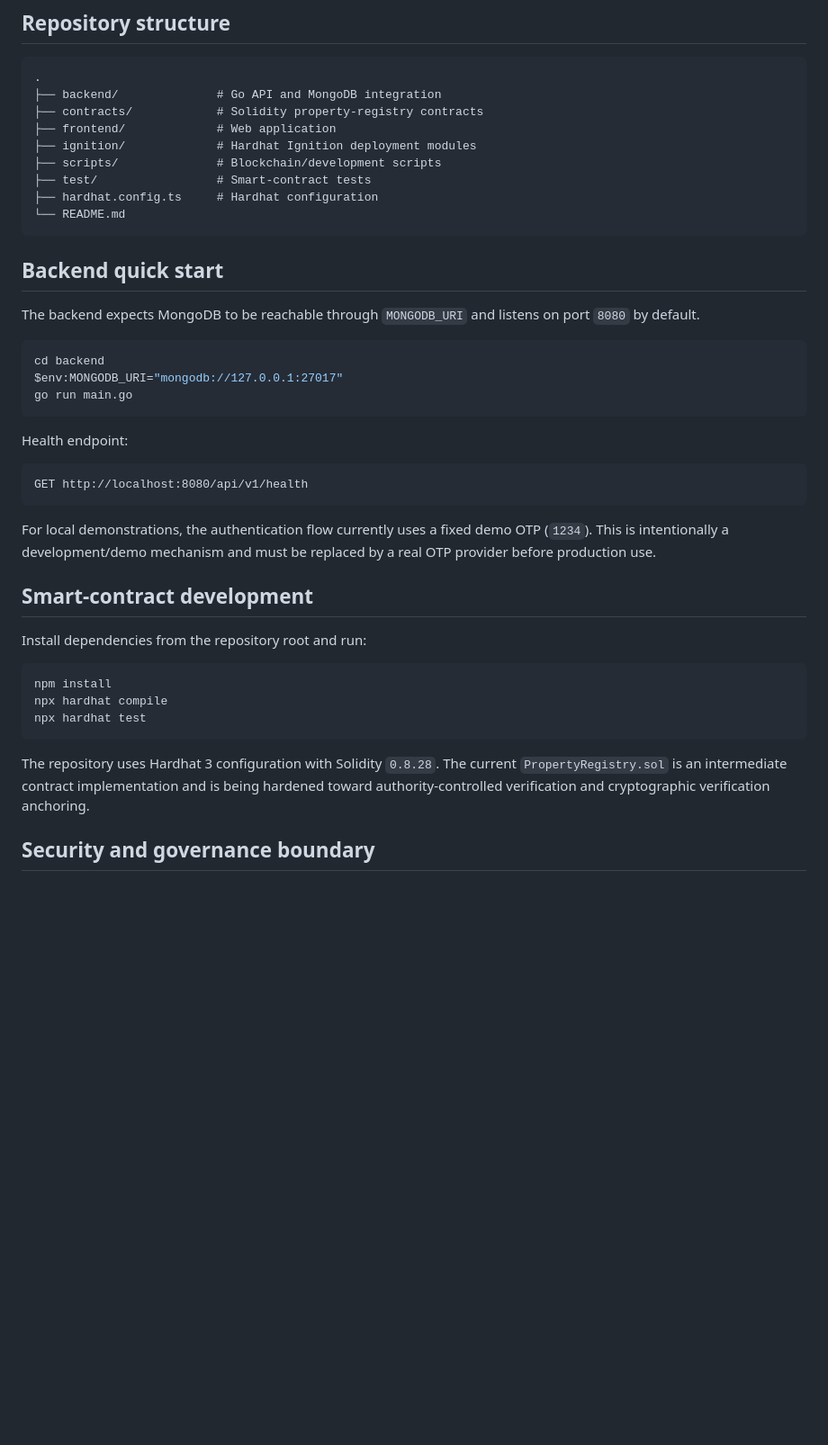
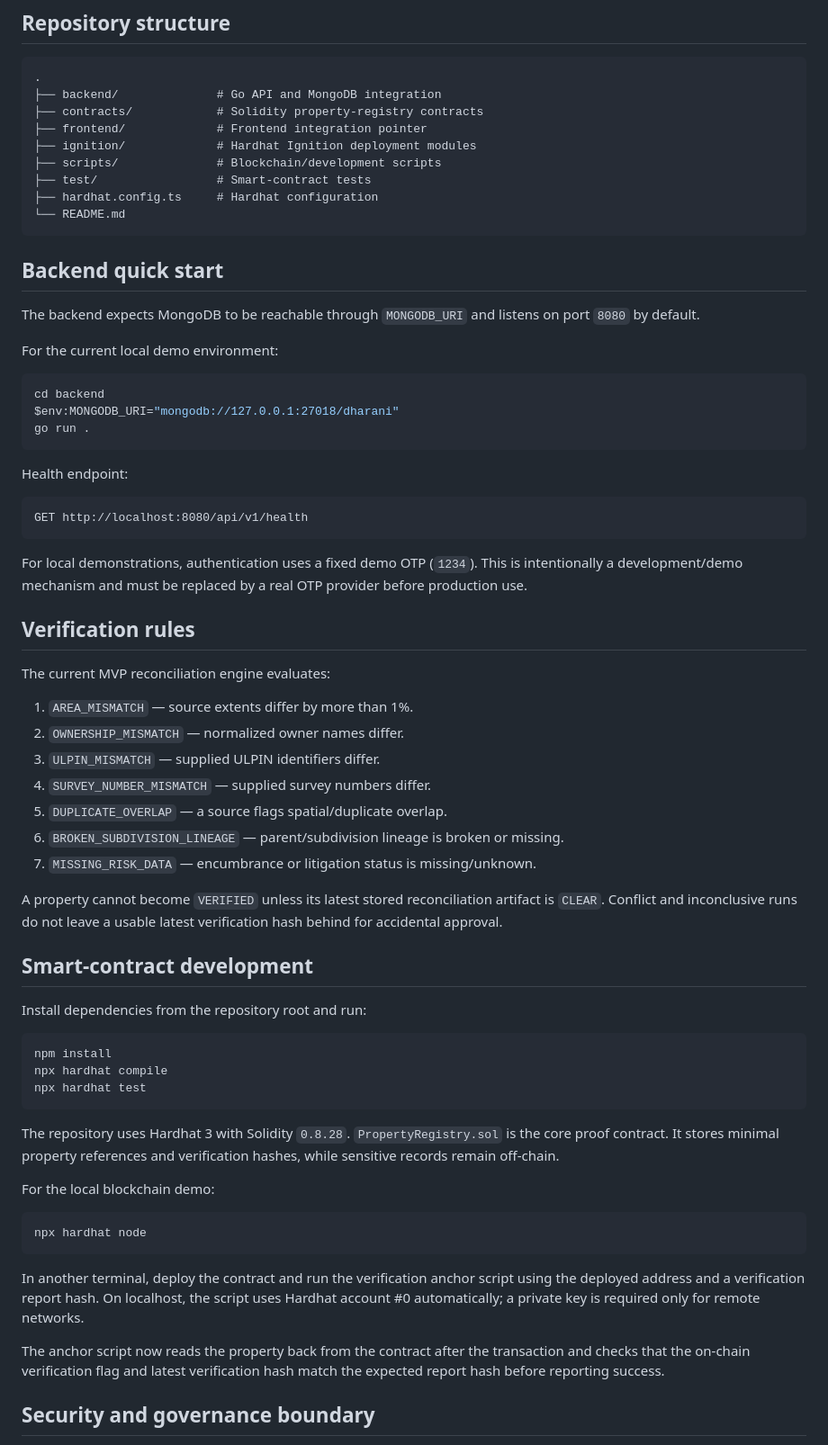
Before and after one commit to Vansh-Quant/DHARANI-BLOCKCHAIIN_-REGISTRATION, a Markdown page: README.md, the part around one of its changes. Shown at 90% size. GitHub-like rendering; blank space fills up the shorter version.

Commit message:
docs: update verification and blockchain demo workflow

````diff
--- a/README.md
+++ b/README.md
@@ -50,7 +52,7 @@ Property Passport
 .
 ├── backend/              # Go API and MongoDB integration
 ├── contracts/            # Solidity property-registry contracts
-├── frontend/             # Web application
+├── frontend/             # Frontend integration pointer
 ├── ignition/             # Hardhat Ignition deployment modules
 ├── scripts/              # Blockchain/development scripts
 ├── test/                 # Smart-contract tests
@@ -62,10 +64,12 @@ Property Passport
 
 The backend expects MongoDB to be reachable through `MONGODB_URI` and listens on port `8080` by default.
 
+For the current local demo environment:
+
 ```powershell
 cd backend
-$env:MONGODB_URI="mongodb://127.0.0.1:27017"
-go run main.go
+$env:MONGODB_URI="mongodb://127.0.0.1:27018/dharani"
+go run .
 ```
 
 Health endpoint:
@@ -74,7 +78,21 @@ Health endpoint:
 GET http://localhost:8080/api/v1/health
 ```
 
-For local demonstrations, the authentication flow currently uses a fixed demo OTP (`1234`). This is intentionally a development/demo mechanism and must be replaced by a real OTP provider before production use.
+For local demonstrations, authentication uses a fixed demo OTP (`1234`). This is intentionally a development/demo mechanism and must be replaced by a real OTP provider before production use.
+
+## Verification rules
+
+The current MVP reconciliation engine evaluates:
+
+1. `AREA_MISMATCH` — source extents differ by more than 1%.
+2. `OWNERSHIP_MISMATCH` — normalized owner names differ.
+3. `ULPIN_MISMATCH` — supplied ULPIN identifiers differ.
+4. `SURVEY_NUMBER_MISMATCH` — supplied survey numbers differ.
+5. `DUPLICATE_OVERLAP` — a source flags spatial/duplicate overlap.
+6. `BROKEN_SUBDIVISION_LINEAGE` — parent/subdivision lineage is broken or missing.
+7. `MISSING_RISK_DATA` — encumbrance or litigation status is missing/unknown.
+
+A property cannot become `VERIFIED` unless its latest stored reconciliation artifact is `CLEAR`. Conflict and inconclusive runs do not leave a usable latest verification hash behind for accidental approval.
 
 ## Smart-contract development
 
@@ -86,7 +104,17 @@ npx hardhat compile
 npx hardhat test
 ```
 
-The repository uses Hardhat 3 configuration with Solidity `0.8.28`. The current `PropertyRegistry.sol` is an intermediate contract implementation and is being hardened toward authority-controlled verification and cryptographic verification anchoring.
+The repository uses Hardhat 3 with Solidity `0.8.28`. `PropertyRegistry.sol` is the core proof contract. It stores minimal property references and verification hashes, while sensitive records remain off-chain.
+
+For the local blockchain demo:
+
+```shell
+npx hardhat node
+```
+
+In another terminal, deploy the contract and run the verification anchor script using the deployed address and a verification report hash. On localhost, the script uses Hardhat account #0 automatically; a private key is required only for remote networks.
+
+The anchor script now reads the property back from the contract after the transaction and checks that the on-chain verification flag and latest verification hash match the expected report hash before reporting success.
 
 ## Security and governance boundary
 
````
Also changed, not shown: other parts of README.md (+8 -6 lines).
